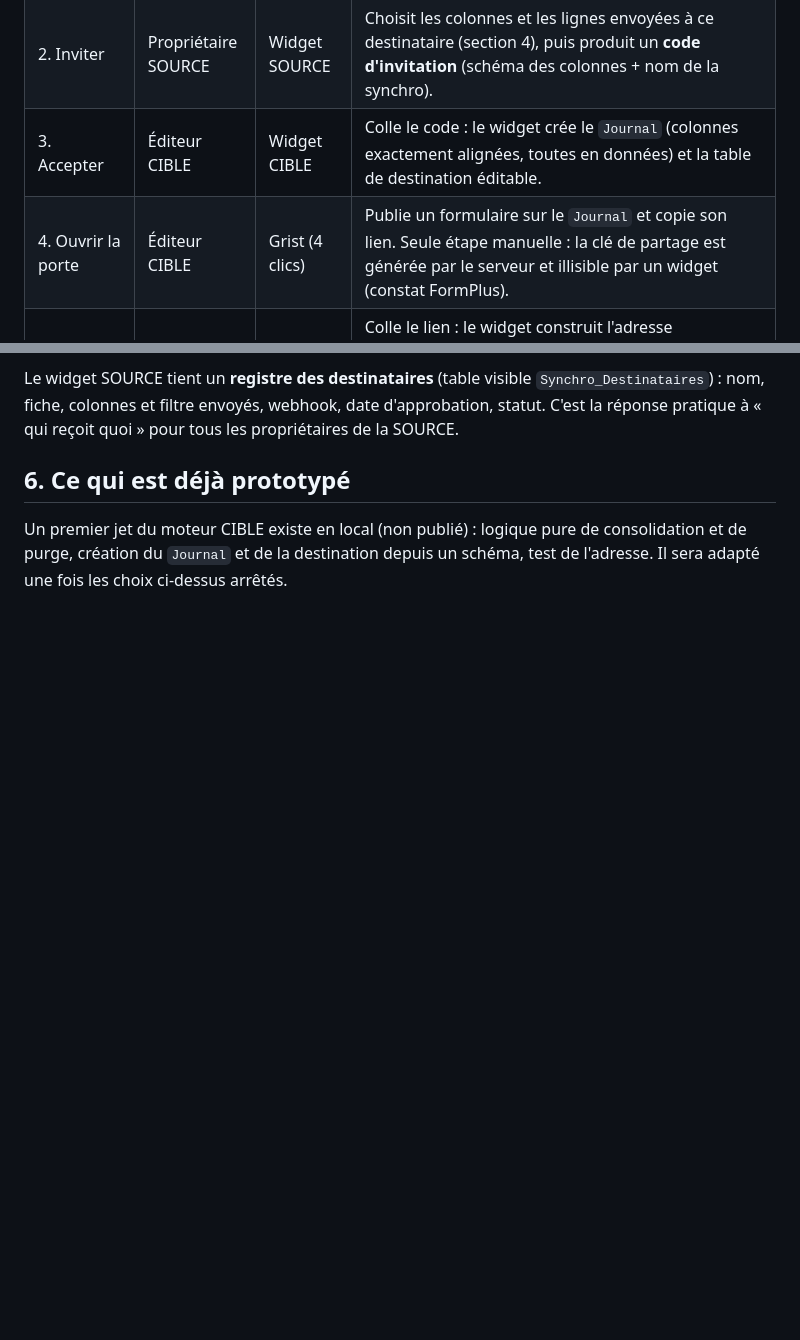
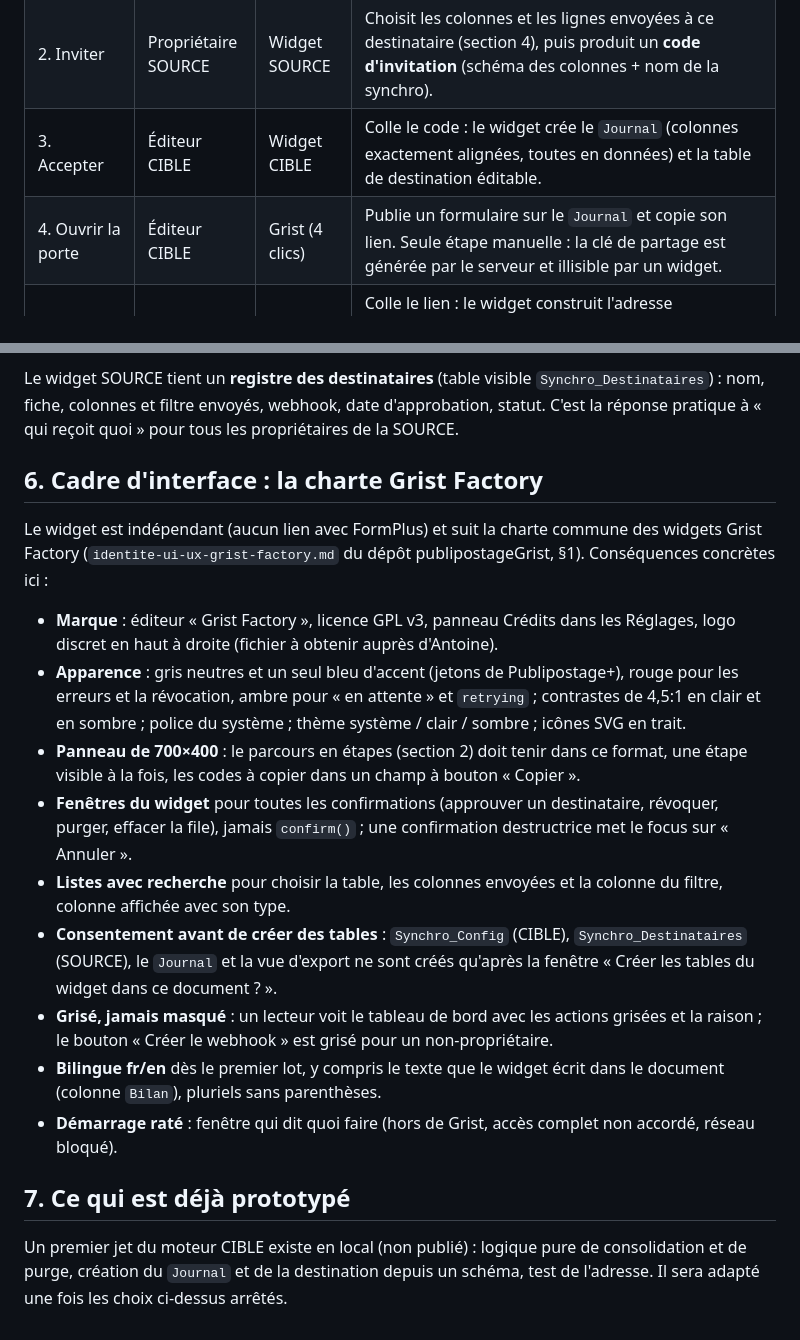
Before and after one commit to lombre33/grist-widget-one-way-sync, a Markdown page: docs/03-proposition-ux-et-droits.md, 2 parts joined by grey strips. Drawn GitHub-style; blank space fills up the shorter version.

Commit message:
Proposition : cadre de la charte Grist Factory, widget indépendant
Co-Authored-By: Claude Opus 5.5 (1M context) <noreply@anthropic.com>
Claude-Session: https://claude.ai/code/session_019E1PnrKTYkZuTjbnC4apBs

```diff
--- a/docs/03-proposition-ux-et-droits.md
+++ b/docs/03-proposition-ux-et-droits.md
@@ -23,7 +23,7 @@ deux codes à copier-coller, dans le sens naturel d'une invitation.
 | 1. Préparer | Propriétaire SOURCE | Widget SOURCE | Choisit la table, contrôle qu'elle passe (colonnes cachées `gristHelper_*`, pièces jointes, Références), ajoute `id_sync`, `MajLe`, `Supprime` et remplit `id_sync` des lignes existantes. |
 | 2. Inviter | Propriétaire SOURCE | Widget SOURCE | Choisit les colonnes et les lignes envoyées à ce destinataire (section 4), puis produit un **code d'invitation** (schéma des colonnes + nom de la synchro). |
 | 3. Accepter | Éditeur CIBLE | Widget CIBLE | Colle le code : le widget crée le `Journal` (colonnes exactement alignées, toutes en données) et la table de destination éditable. |
-| 4. Ouvrir la porte | Éditeur CIBLE | Grist (4 clics) | Publie un formulaire sur le `Journal` et copie son lien. Seule étape manuelle : la clé de partage est générée par le serveur et illisible par un widget (constat FormPlus). |
+| 4. Ouvrir la porte | Éditeur CIBLE | Grist (4 clics) | Publie un formulaire sur le `Journal` et copie son lien. Seule étape manuelle : la clé de partage est générée par le serveur et illisible par un widget. |
 | 5. Répondre | Éditeur CIBLE | Widget CIBLE | Colle le lien : le widget construit l'adresse `…/api/s/<clé>/tables/<Journal>/records?flat=1`, la **teste** (envoi d'une ligne vide puis effacement) et produit un **code de réponse** (adresse + fiche du destinataire, section 5). |
 | 6. Approuver | Propriétaire SOURCE | Widget SOURCE | Colle la réponse, lit la fiche du destinataire, approuve : le widget crée le webhook (`add` + `update`) et propose le chargement initial. |
 | 7. Vivre | Éditeur CIBLE | Page du widget CIBLE | À chaque ouverture, puis toutes les 30 s et à chaque arrivée dans le `Journal`, recopie les dernières versions dans la table éditable. |
@@ -150,7 +150,35 @@ Le widget SOURCE tient un **registre des destinataires** (table visible `Synchro
 nom, fiche, colonnes et filtre envoyés, webhook, date d'approbation, statut. C'est la réponse
 pratique à « qui reçoit quoi » pour tous les propriétaires de la SOURCE.
 
-## 6. Ce qui est déjà prototypé
+## 6. Cadre d'interface : la charte Grist Factory
+
+Le widget est indépendant (aucun lien avec FormPlus) et suit la charte commune des widgets Grist
+Factory (`identite-ui-ux-grist-factory.md` du dépôt publipostageGrist, §1). Conséquences
+concrètes ici :
+
+- **Marque** : éditeur « Grist Factory », licence GPL v3, panneau Crédits dans les Réglages,
+  logo discret en haut à droite (fichier à obtenir auprès d'Antoine).
+- **Apparence** : gris neutres et un seul bleu d'accent (jetons de Publipostage+), rouge pour
+  les erreurs et la révocation, ambre pour « en attente » et `retrying` ; contrastes de 4,5:1 en
+  clair et en sombre ; police du système ; thème système / clair / sombre ; icônes SVG en trait.
+- **Panneau de 700×400** : le parcours en étapes (section 2) doit tenir dans ce format, une étape
+  visible à la fois, les codes à copier dans un champ à bouton « Copier ».
+- **Fenêtres du widget** pour toutes les confirmations (approuver un destinataire, révoquer,
+  purger, effacer la file), jamais `confirm()` ; une confirmation destructrice met le focus sur
+  « Annuler ».
+- **Listes avec recherche** pour choisir la table, les colonnes envoyées et la colonne du filtre,
+  colonne affichée avec son type.
+- **Consentement avant de créer des tables** : `Synchro_Config` (CIBLE),
+  `Synchro_Destinataires` (SOURCE), le `Journal` et la vue d'export ne sont créés qu'après la
+  fenêtre « Créer les tables du widget dans ce document ? ».
+- **Grisé, jamais masqué** : un lecteur voit le tableau de bord avec les actions grisées et la
+  raison ; le bouton « Créer le webhook » est grisé pour un non-propriétaire.
+- **Bilingue fr/en** dès le premier lot, y compris le texte que le widget écrit dans le document
+  (colonne `Bilan`), pluriels sans parenthèses.
+- **Démarrage raté** : fenêtre qui dit quoi faire (hors de Grist, accès complet non accordé,
+  réseau bloqué).
+
+## 7. Ce qui est déjà prototypé
 
 Un premier jet du moteur CIBLE existe en local (non publié) : logique pure de consolidation et de
 purge, création du `Journal` et de la destination depuis un schéma, test de l'adresse. Il sera
```
